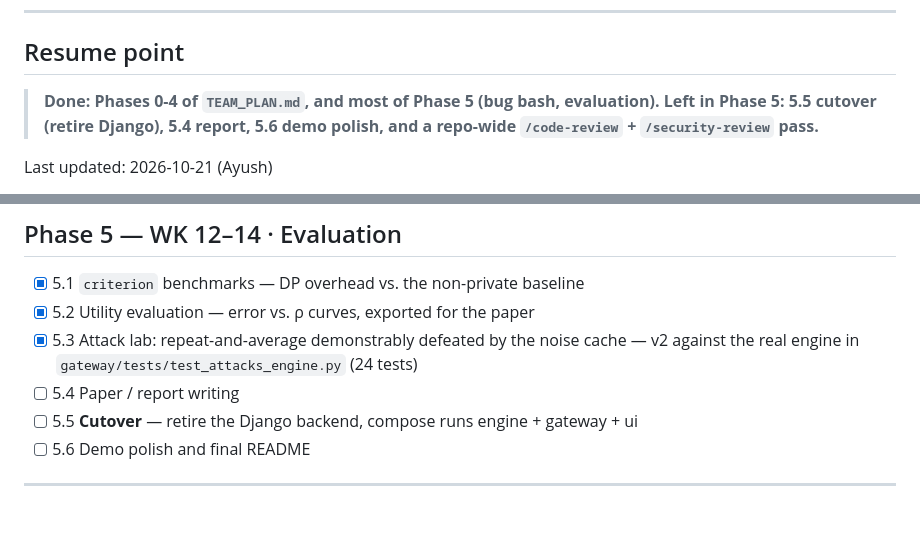
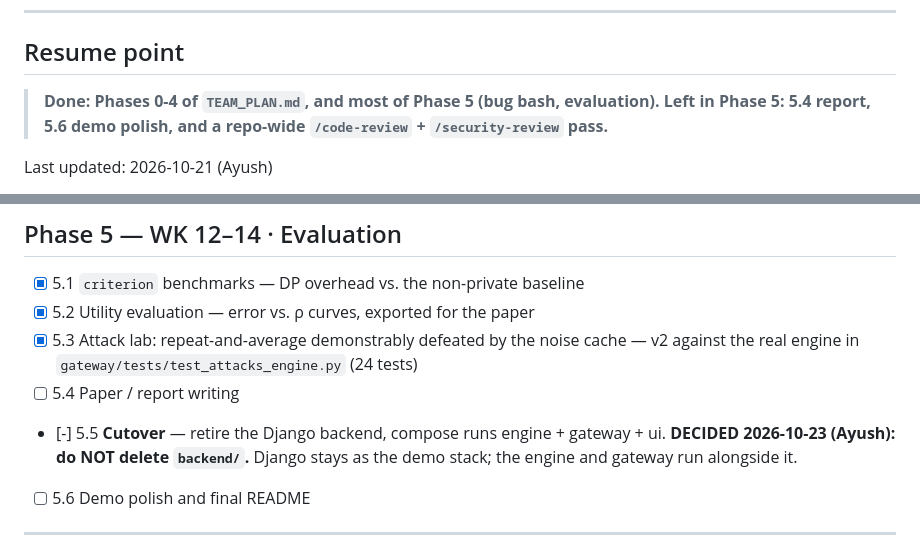
Before and after one commit to ayush-kumar-21/privguard, a Markdown page: IMPLEMENTATION_PLAN.md, 2 parts joined by grey strips. Drawn GitHub-style; blank space fills up the shorter version.

Commit message:
docs: record decision to keep the Django backend (5.5 cutover dropped)
Co-Authored-By: Claude Sonnet 5.5 <noreply@anthropic.com>

```diff
--- a/IMPLEMENTATION_PLAN.md
+++ b/IMPLEMENTATION_PLAN.md
@@ -12,7 +12,7 @@ section first, then continue at the first unchecked box.
 ## Resume point
 
 > **Done: Phases 0-4 of `TEAM_PLAN.md`, and most of Phase 5 (bug bash, evaluation).**
-> **Left in Phase 5: 5.5 cutover (retire Django), 5.4 report, 5.6 demo polish, and a repo-wide
+> **Left in Phase 5: 5.4 report, 5.6 demo polish, and a repo-wide
 > `/code-review` + `/security-review` pass.**
 
 Last updated: 2026-10-21 (Ayush)
@@ -170,7 +170,7 @@ Goal: the three core contributions from the blueprint.
 - [x] 5.2 Utility evaluation — error vs. ρ curves, exported for the paper
 - [x] 5.3 Attack lab: repeat-and-average demonstrably defeated by the noise cache — v2 against the real engine in `gateway/tests/test_attacks_engine.py` (24 tests)
 - [ ] 5.4 Paper / report writing
-- [ ] 5.5 **Cutover** — retire the Django backend, compose runs engine + gateway + ui
+- [-] 5.5 **Cutover** — retire the Django backend, compose runs engine + gateway + ui. **DECIDED 2026-10-23 (Ayush): do NOT delete `backend/`.** Django stays as the demo stack; the engine and gateway run alongside it.
 - [ ] 5.6 Demo polish and final README
 
 ---
```
